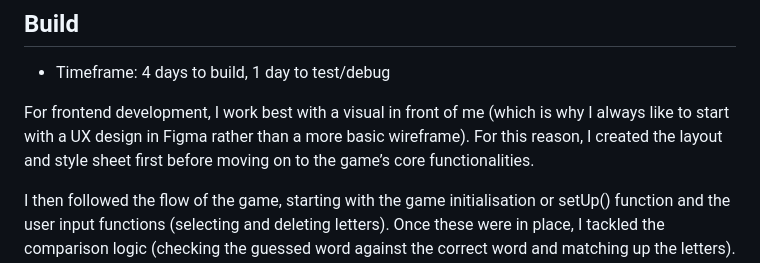
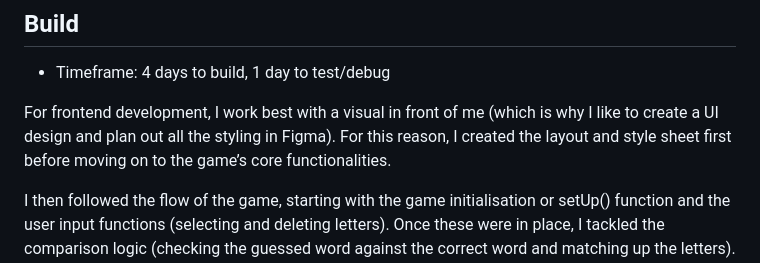
Before and after one commit to KatieHill-Fr-Gr/wordle, a Markdown page: README.md, the part around the change. Rendered like a GitHub page.

```diff
--- a/README.md
+++ b/README.md
@@ -65,7 +65,7 @@ Finally, I wrote the pseudocode in order to plan out the game logic. My aim here
 
 * Timeframe: 4 days to build, 1 day to test/debug
 
-For frontend development, I work best with a visual in front of me (which is why I always like to start with a UX design in Figma rather than a more basic wireframe). For this reason, I created  the layout and style sheet first before moving on to the game’s core functionalities.
+For frontend development, I work best with a visual in front of me (which is why I like to create a UI design and plan out all the styling in Figma). For this reason, I created  the layout and style sheet first before moving on to the game’s core functionalities.
 
 I then followed the flow of the game, starting with the game initialisation or setUp() function and the user input functions (selecting and deleting letters). Once these were in place, I tackled the comparison logic (checking the guessed word against the correct word and matching up the letters). With the basic functionality in place, I focused on making the game as user-friendly as possible with flash messages, box-flip animations, and the option to type the letters on the user’s keyboard.
 
```
